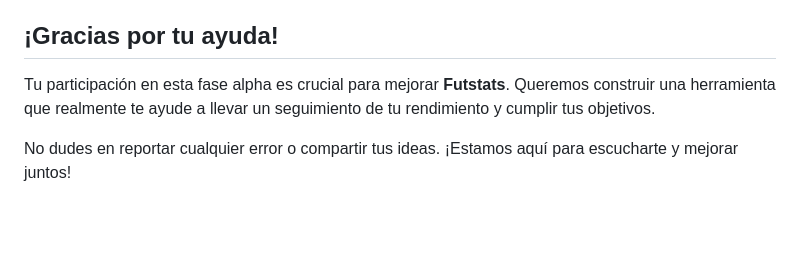
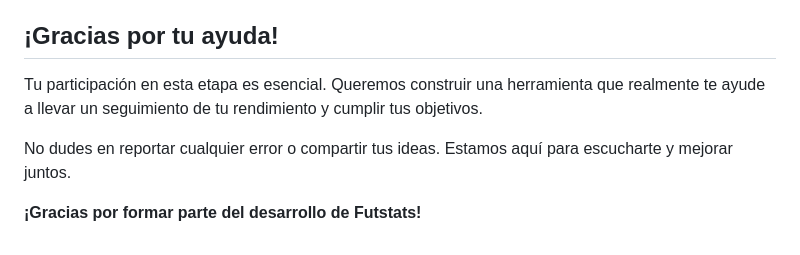
Before and after one commit to amaciah/futstats, a Markdown page: README.md, the part around one of its changes. Drawn GitHub-style; blank space fills up the shorter version.

```diff
--- a/README.md
+++ b/README.md
@@ -98,6 +113,8 @@ Explícanos qué sugerencia tienes:
 
 ## **¡Gracias por tu ayuda!**
 
-Tu participación en esta fase alpha es crucial para mejorar **Futstats**. Queremos construir una herramienta que realmente te ayude a llevar un seguimiento de tu rendimiento y cumplir tus objetivos.
+Tu participación en esta etapa es esencial. Queremos construir una herramienta que realmente te ayude a llevar un seguimiento de tu rendimiento y cumplir tus objetivos.
 
-No dudes en reportar cualquier error o compartir tus ideas. ¡Estamos aquí para escucharte y mejorar juntos!
+No dudes en reportar cualquier error o compartir tus ideas. Estamos aquí para escucharte y mejorar juntos.
+
+**¡Gracias por formar parte del desarrollo de Futstats!**
```
Also changed, not shown: other parts of README.md (+59 -44 lines).
